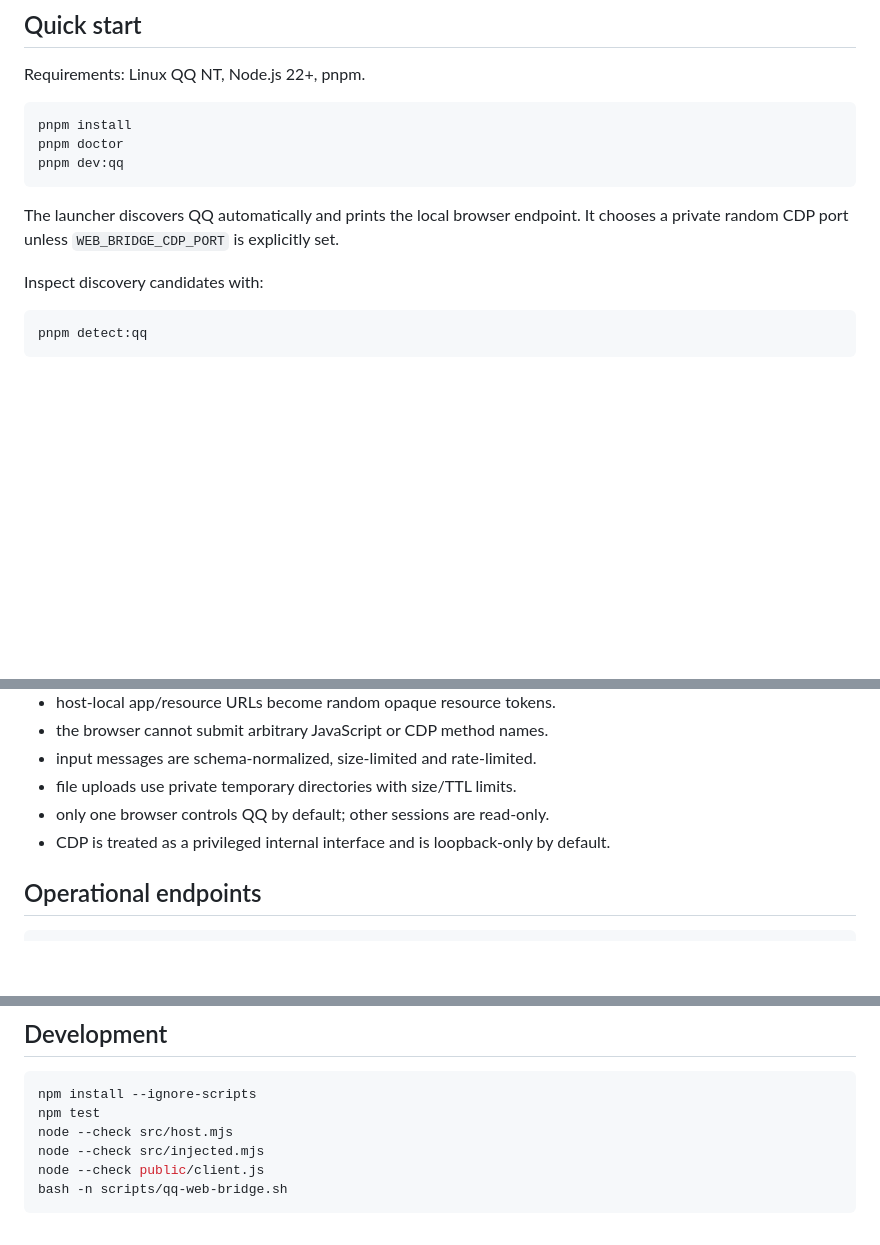
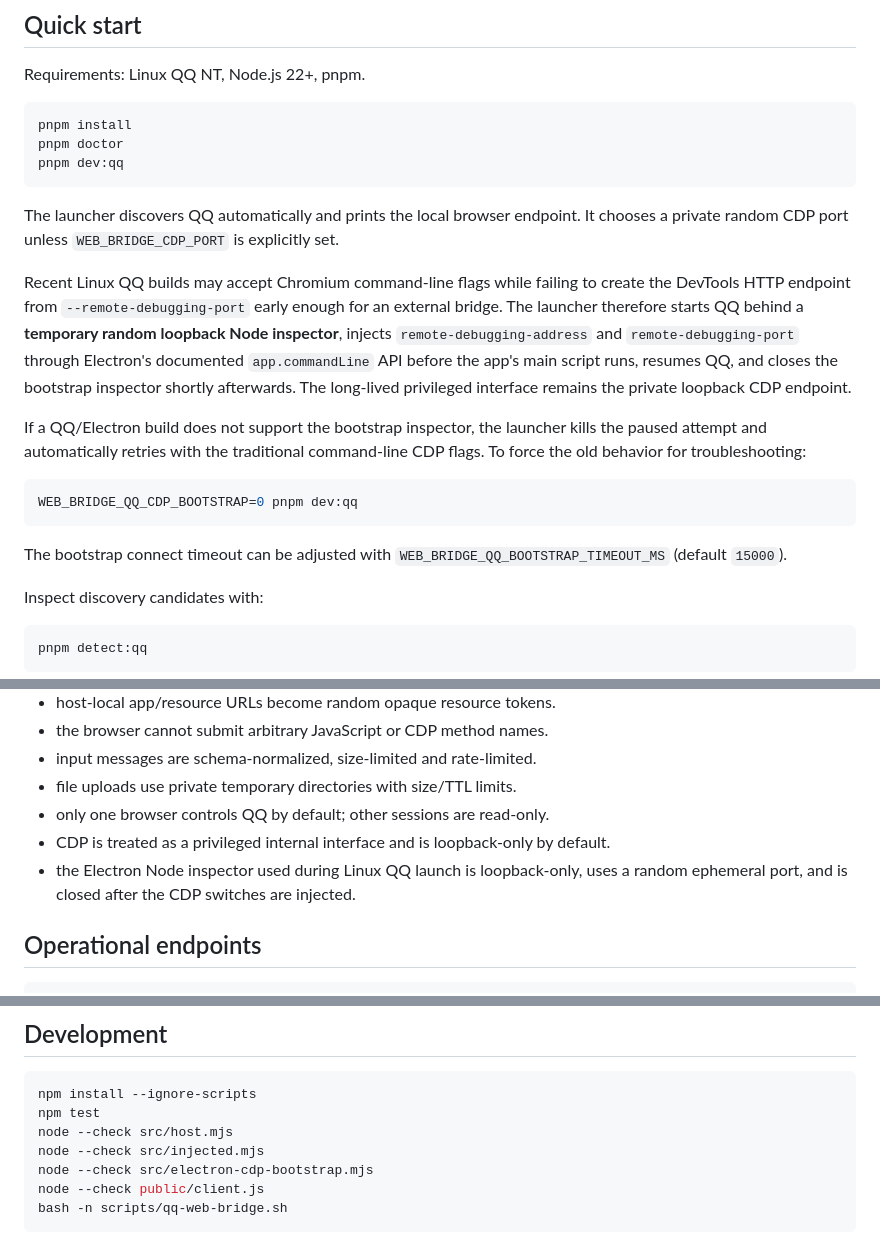
Before and after one commit to stevessr/web-bridge, a Markdown page: README.md, 3 parts joined by grey strips. Rendered like a GitHub page; blank space fills up the shorter version.

Commit message:
docs: explain Linux QQ CDP bootstrap

````diff
--- a/README.md
+++ b/README.md
@@ -63,6 +63,16 @@ pnpm dev:qq
 
 The launcher discovers QQ automatically and prints the local browser endpoint. It chooses a private random CDP port unless `WEB_BRIDGE_CDP_PORT` is explicitly set.
 
+Recent Linux QQ builds may accept Chromium command-line flags while failing to create the DevTools HTTP endpoint from `--remote-debugging-port` early enough for an external bridge. The launcher therefore starts QQ behind a **temporary random loopback Node inspector**, injects `remote-debugging-address` and `remote-debugging-port` through Electron's documented `app.commandLine` API before the app's main script runs, resumes QQ, and closes the bootstrap inspector shortly afterwards. The long-lived privileged interface remains the private loopback CDP endpoint.
+
+If a QQ/Electron build does not support the bootstrap inspector, the launcher kills the paused attempt and automatically retries with the traditional command-line CDP flags. To force the old behavior for troubleshooting:
+
+```bash
+WEB_BRIDGE_QQ_CDP_BOOTSTRAP=0 pnpm dev:qq
+```
+
+The bootstrap connect timeout can be adjusted with `WEB_BRIDGE_QQ_BOOTSTRAP_TIMEOUT_MS` (default `15000`).
+
 Inspect discovery candidates with:
 
 ```bash
@@ -117,6 +127,7 @@ The browser applies a patch only if `baseRevision` equals its current revision.
 - file uploads use private temporary directories with size/TTL limits.
 - only one browser controls QQ by default; other sessions are read-only.
 - CDP is treated as a privileged internal interface and is loopback-only by default.
+- the Electron Node inspector used during Linux QQ launch is loopback-only, uses a random ephemeral port, and is closed after the CDP switches are injected.
 
 ## Operational endpoints
 
@@ -139,6 +150,7 @@ npm install --ignore-scripts
 npm test
 node --check src/host.mjs
 node --check src/injected.mjs
+node --check src/electron-cdp-bootstrap.mjs
 node --check public/client.js
 bash -n scripts/qq-web-bridge.sh
 ```
````
